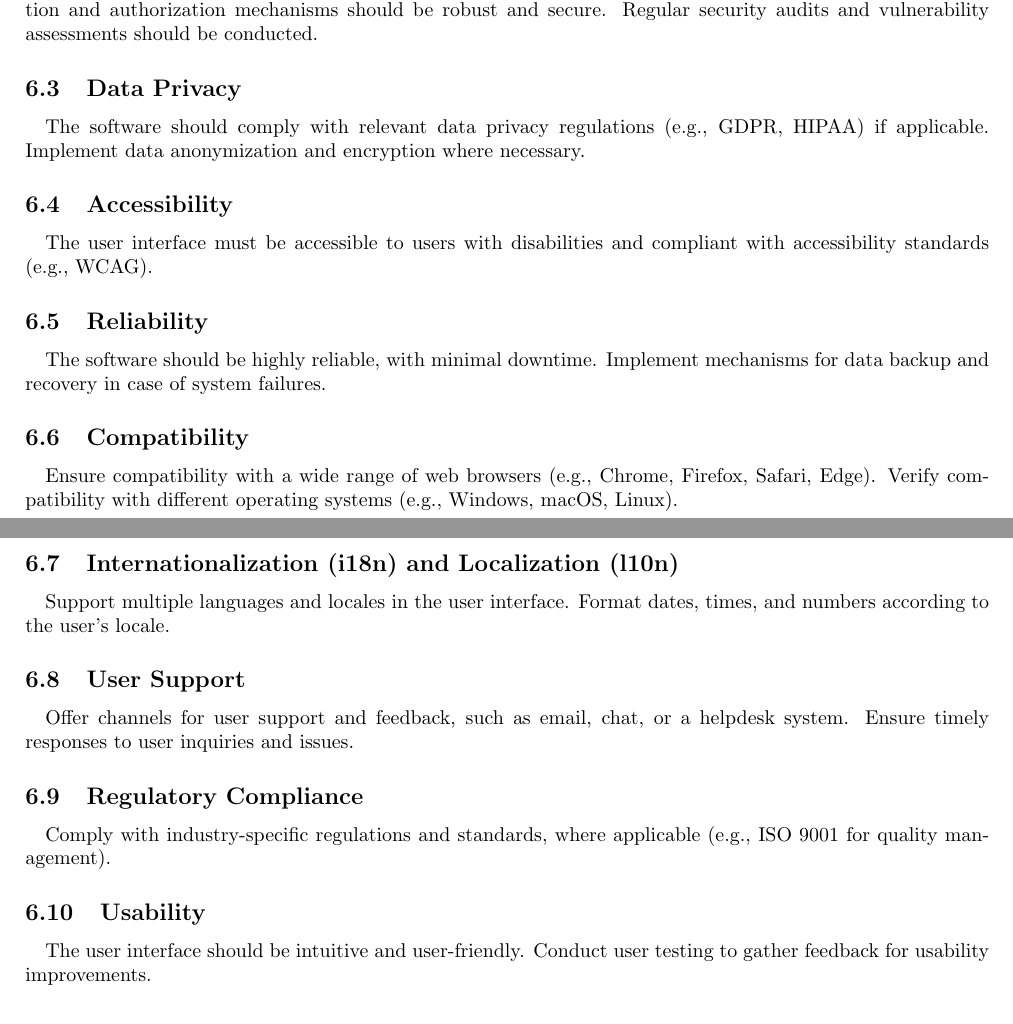
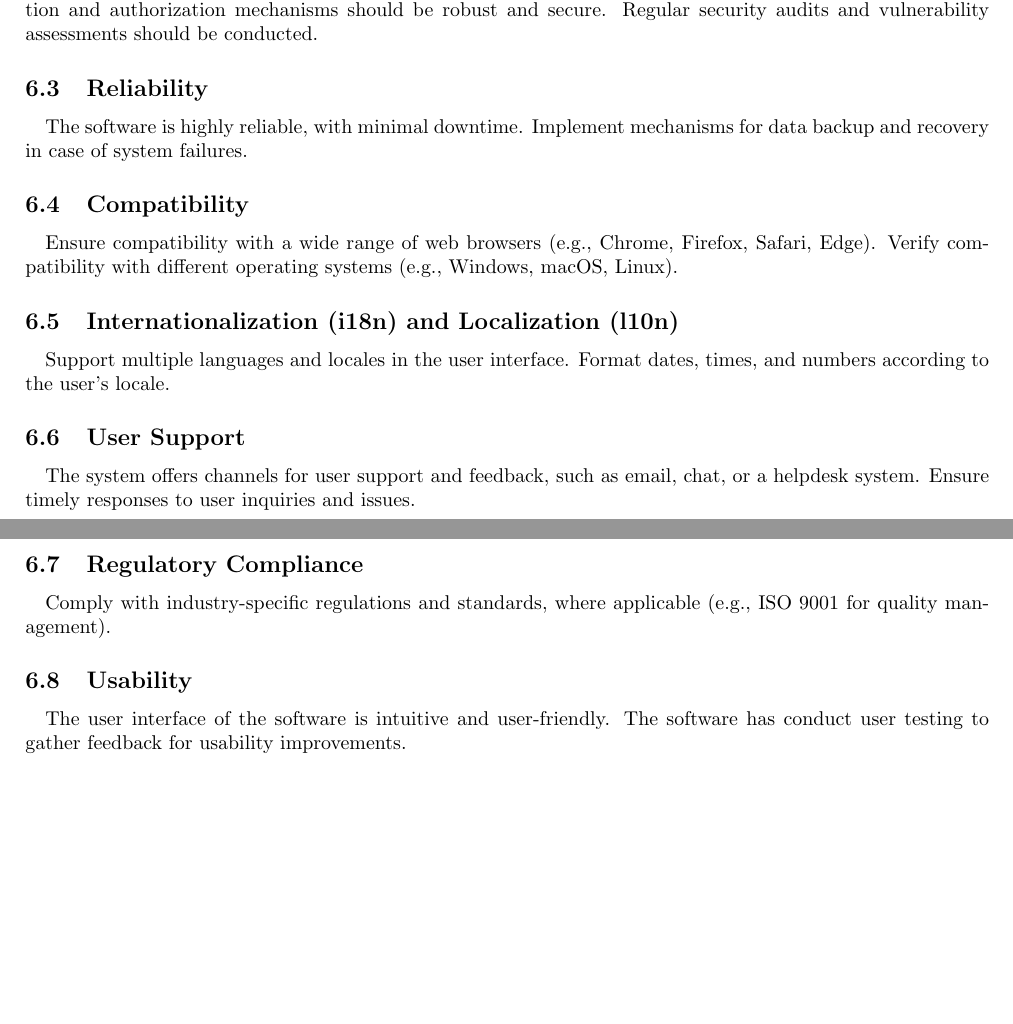
Before and after one commit to Sourav0611/testCaseGen_SRS, a LaTeX document (main.tex): two parts of pages 7 and 8 of 10, joined at a grey line, cut so that both start at the same text, the shorter picture padded with empty space. Compiled offline with pdfLaTeX.

Commit message:
Improve documentation text.

```diff
--- a/main.tex
+++ b/main.tex
@@ -298,18 +298,9 @@ Data transmission must be encrypted using SSL/TLS to protect sensitive informati
 User authentication and authorization mechanisms should be robust and secure.
 Regular security audits and vulnerability assessments should be conducted.
 
-\subsection{Data Privacy}
-\paragraph{}
-The software should comply with relevant data privacy regulations (e.g., GDPR, HIPAA) if applicable.
-Implement data anonymization and encryption where necessary.
-
-\subsection{Accessibility}
-\paragraph{}
-The user interface must be accessible to users with disabilities and compliant with accessibility standards (e.g., WCAG).
-
 \subsection{Reliability}
 \paragraph{}
-The software should be highly reliable, with minimal downtime.
+The software is highly reliable, with minimal downtime.
 Implement mechanisms for data backup and recovery in case of system failures.
 
 \subsection{Compatibility}
@@ -324,7 +315,7 @@ Format dates, times, and numbers according to the user's locale.
 
 \subsection{User Support}
 \paragraph{}
-Offer channels for user support and feedback, such as email, chat, or a helpdesk system.
+The system offers channels for user support and feedback, such as email, chat, or a helpdesk system.
 Ensure timely responses to user inquiries and issues.
 
 \subsection{Regulatory Compliance}
@@ -333,8 +324,8 @@ Comply with industry-specific regulations and standards, where applicable (e.g.,
 
 \subsection{Usability}
 \paragraph{}
-The user interface should be intuitive and user-friendly.
-Conduct user testing to gather feedback for usability improvements.
+The user interface of the software is intuitive and user-friendly. The software has
+conduct user testing to gather feedback for usability improvements.
 
 % =================================================================
 
```
Also changed, not shown: main.tex (14 more changed lines).
